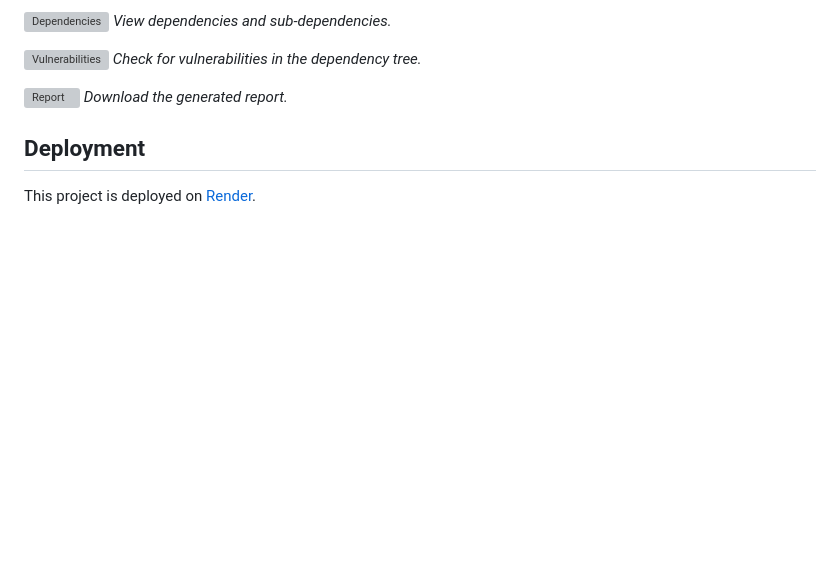
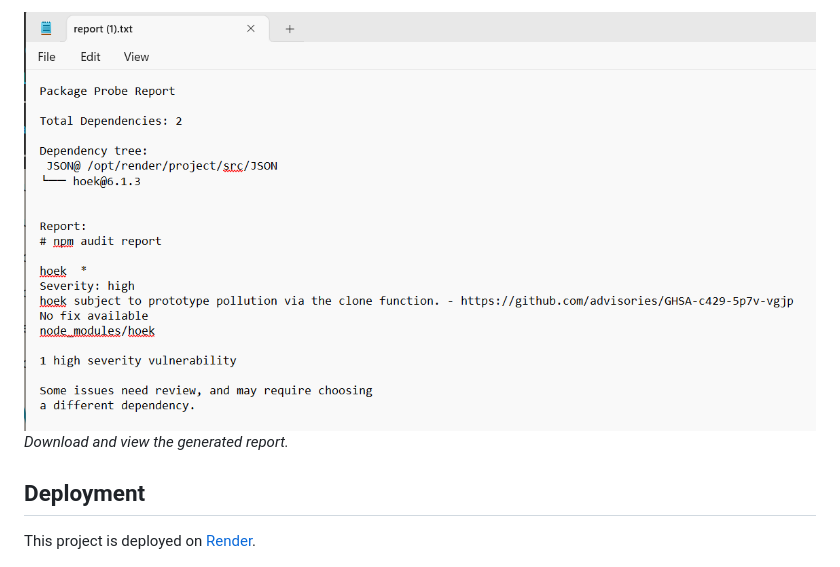
Before and after one commit to dev-osiris/PackageProbe, a Markdown page: Readme.md, the part around the change printed below. Drawn GitHub-style; pictures changed too: public/images/report.png (added); blank space fills up the shorter version; grey boxes are pictures that could not be loaded.

Commit message:
added screenshots

```diff
--- a/Readme.md
+++ b/Readme.md
@@ -73,12 +78,6 @@ PackageProbe is a web application that helps developers analyze the dependencies
 
-![Dependencies](path/to/dependencies-screenshot.png)
-*View dependencies and sub-dependencies.*
-
-![Vulnerabilities](path/to/vulnerabilities-screenshot.png)
-*Check for vulnerabilities in the dependency tree.*
-
-![Report](path/to/report-screenshot.png)
-*Download the generated report.*
+![Report](./public/images/report.png)
+*Download and view the generated report.*
 
 ## Deployment
 
```
Also changed, not shown: other parts of Readme.md (+6 -1 lines), public/images/upload.png (added).
